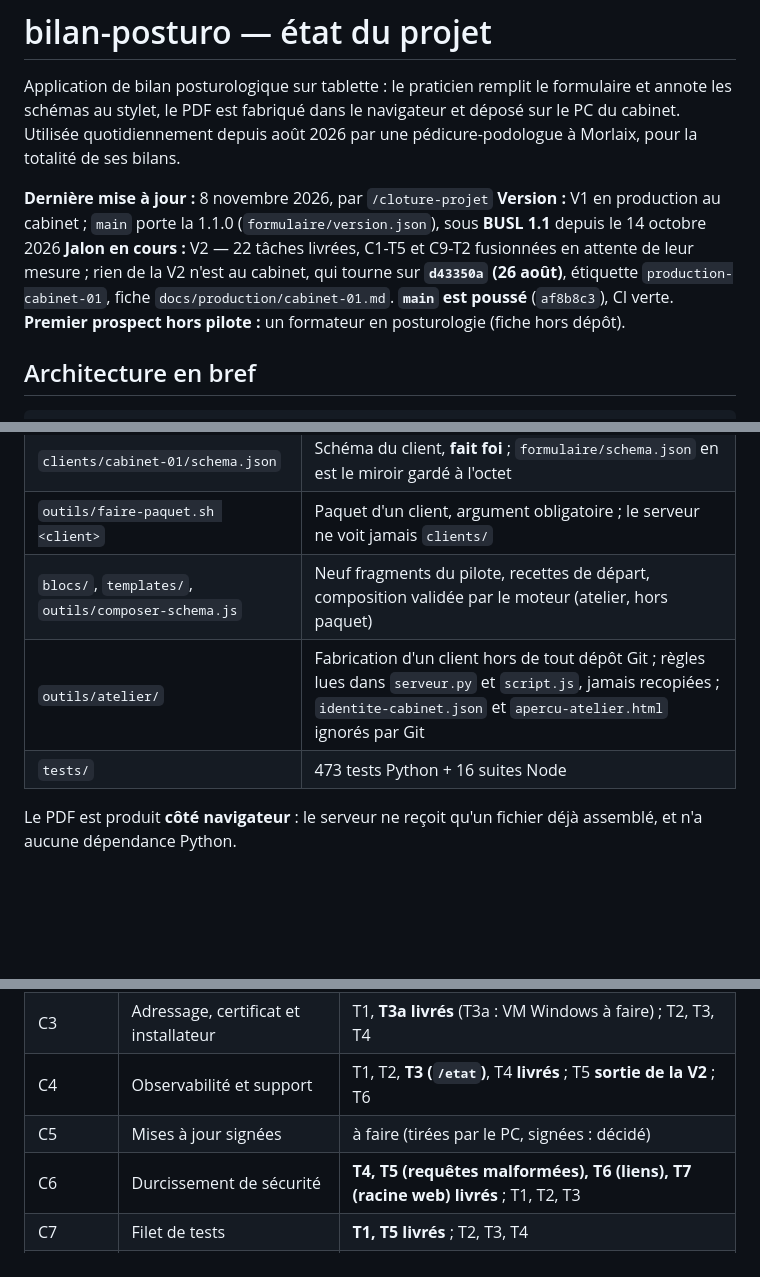
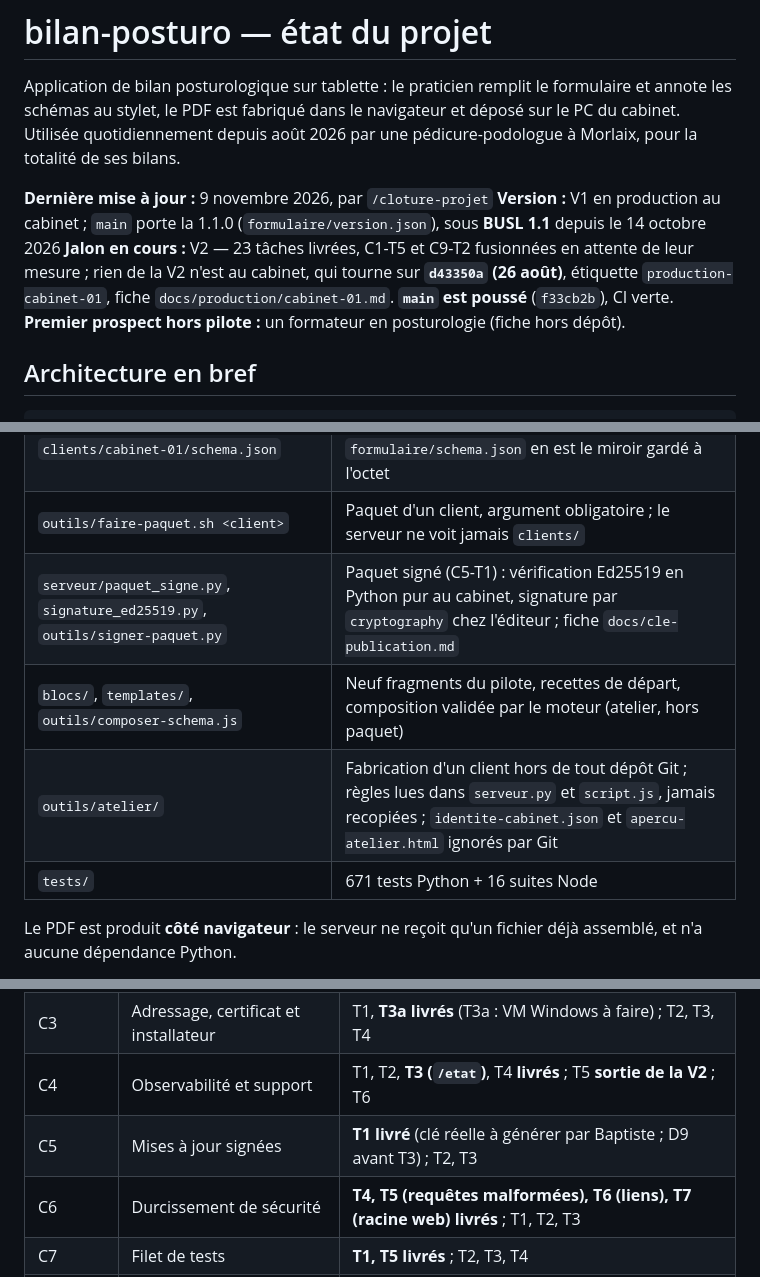
Before and after one commit to baptiste5922/bilan-posturo, a Markdown page: CLAUDE.md, 3 parts joined by grey strips. GitHub-like rendering; blank space fills up the shorter version.

```diff
--- a/CLAUDE.md
+++ b/CLAUDE.md
@@ -5,13 +5,13 @@ formulaire et annote les schémas au stylet, le PDF est fabriqué dans le
 navigateur et déposé sur le PC du cabinet. Utilisée quotidiennement depuis
 août 2026 par une pédicure-podologue à Morlaix, pour la totalité de ses bilans.
 
-**Dernière mise à jour :** 8 novembre 2026, par `/cloture-projet`
+**Dernière mise à jour :** 9 novembre 2026, par `/cloture-projet`
 **Version :** V1 en production au cabinet ; `main` porte la 1.1.0
 (`formulaire/version.json`), sous **BUSL 1.1** depuis le 14 octobre 2026
-**Jalon en cours :** V2 — 22 tâches livrées, C1-T5 et C9-T2 fusionnées en
+**Jalon en cours :** V2 — 23 tâches livrées, C1-T5 et C9-T2 fusionnées en
 attente de leur mesure ; rien de la V2 n'est au cabinet, qui tourne sur
 **`d43350a` (26 août)**, étiquette `production-cabinet-01`, fiche
-`docs/production/cabinet-01.md`. **`main` est poussé** (`af8b8c3`), CI verte.
+`docs/production/cabinet-01.md`. **`main` est poussé** (`f33cb2b`), CI verte.
 **Premier prospect hors pilote :** un formateur en posturologie (fiche hors dépôt).
 
 ## Architecture en bref
@@ -40,9 +40,10 @@ attente de leur mesure ; rien de la V2 n'est au cabinet, qui tourne sur
 | `installer-demarrage.ps1` | Tâche planifiée SYSTEM + pare-feu ; `-Verifier` contrôle sans rien modifier |
 | `clients/cabinet-01/schema.json` | Schéma du client, **fait foi** ; `formulaire/schema.json` en est le miroir gardé à l'octet |
 | `outils/faire-paquet.sh <client>` | Paquet d'un client, argument obligatoire ; le serveur ne voit jamais `clients/` |
+| `serveur/paquet_signe.py`, `signature_ed25519.py`, `outils/signer-paquet.py` | Paquet signé (C5-T1) : vérification Ed25519 en Python pur au cabinet, signature par `cryptography` chez l'éditeur ; fiche `docs/cle-publication.md` |
 | `blocs/`, `templates/`, `outils/composer-schema.js` | Neuf fragments du pilote, recettes de départ, composition validée par le moteur (atelier, hors paquet) |
 | `outils/atelier/` | Fabrication d'un client hors de tout dépôt Git ; règles lues dans `serveur.py` et `script.js`, jamais recopiées ; `identite-cabinet.json` et `apercu-atelier.html` ignorés par Git |
-| `tests/` | 473 tests Python + 16 suites Node |
+| `tests/` | 671 tests Python + 16 suites Node |
 
 Le PDF est produit **côté navigateur** : le serveur ne reçoit qu'un fichier déjà
 assemblé, et n'a aucune dépendance Python.
@@ -94,7 +95,7 @@ une image et non une donnée.
 | C2 | Identité du cabinet en configuration | T1, **T2 (logo) livrés** |
 | C3 | Adressage, certificat et installateur | T1, **T3a livrés** (T3a : VM Windows à faire) ; T2, T3, T4 |
 | C4 | Observabilité et support | T1, T2, **T3 (`/etat`)**, T4 **livrés** ; T5 **sortie de la V2** ; T6 |
-| C5 | Mises à jour signées | à faire (tirées par le PC, signées : décidé) |
+| C5 | Mises à jour signées | **T1 livré** (clé réelle à générer par Baptiste ; D9 avant T3) ; T2, T3 |
 | C6 | Durcissement de sécurité | **T4, T5 (requêtes malformées), T6 (liens), T7 (racine web) livrés** ; T1, T2, T3 |
 | C7 | Filet de tests | **T1, T5 livrés** ; T2, T3, T4 |
 | C8 | Mécanisme de licence d'abonnement | à faire (grâce de 30 j puis export bloqué : décidé) |
```
Also changed, not shown: other parts of CLAUDE.md (+20 -21 lines), docs/resumes/2026-11-09-paquet-signe.md (added, +135 -0 lines).
